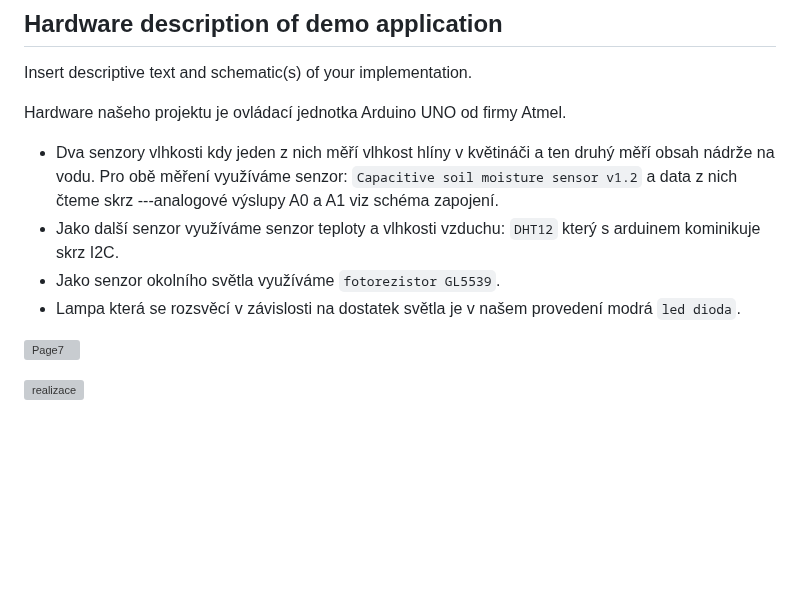
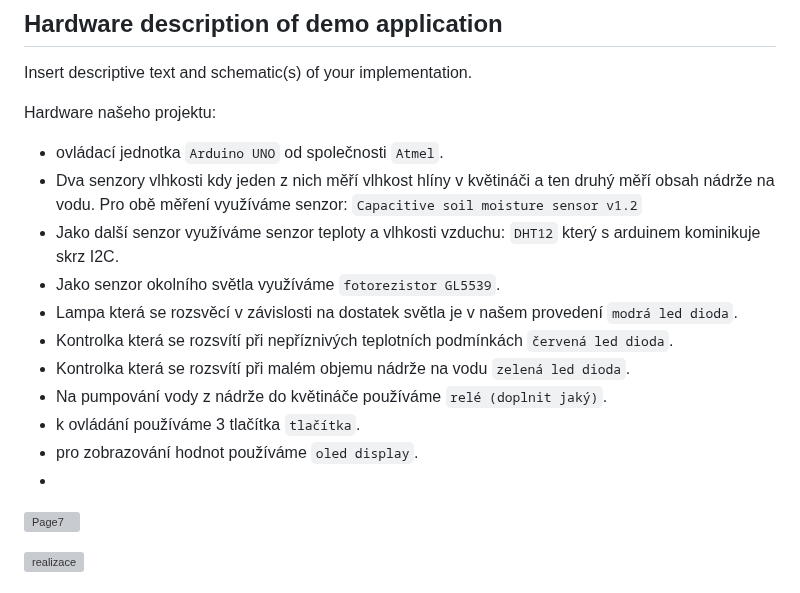
Before and after one commit to mrbutterfly105/digital-electrononics-2-project, a Markdown page: README.md, the part around the change. GitHub-like rendering; blank space fills up the shorter version; grey boxes are pictures that could not be loaded.

```diff
--- a/README.md
+++ b/README.md
@@ -22,11 +22,21 @@ Tento projekt se zabývá automatizovaným procesem pečování o rostlinu. Pé
 
 Insert descriptive text and schematic(s) of your implementation.
 
-Hardware našeho projektu je ovládací jednotka Arduino UNO od firmy Atmel.
-  - Dva senzory vlhkosti kdy jeden z nich měří vlhkost hlíny v květináči a ten druhý měří obsah nádrže na vodu. Pro obě měření využíváme senzor: `Capacitive soil moisture sensor v1.2` a data z nich čteme skrz ---analogové výslupy A0 a A1 viz schéma zapojení.
+<!---
+TADY TOPSAT TYPY SOUČÁSTEK (PŘÍPADNĚ UPRAVIT)
+-->
+Hardware našeho projektu:
+  - ovládací jednotka `Arduino UNO` od společnosti `Atmel`.
+  - Dva senzory vlhkosti kdy jeden z nich měří vlhkost hlíny v květináči a ten druhý měří obsah nádrže na vodu. Pro obě měření využíváme senzor: `Capacitive soil moisture sensor v1.2`
   - Jako další senzor využíváme senzor teploty a vlhkosti vzduchu: `DHT12` který s arduinem kominikuje skrz I2C.
   - Jako senzor okolního světla využíváme `fotorezistor GL5539`.
-  - Lampa která se rozsvěcí v závislosti na dostatek světla je v našem provedení modrá `led dioda`.
+  - Lampa která se rozsvěcí v závislosti na dostatek světla je v našem provedení `modrá led dioda`.
+  - Kontrolka která se rozsvítí při nepříznivých teplotních podmínkách `červená led dioda`.
+  - Kontrolka která se rozsvítí při malém objemu nádrže na vodu `zelená led dioda`.
+  - Na pumpování vody z nádrže do květináče používáme `relé (doplnit jaký)`.
+  - k ovládání používáme 3 tlačítka `tlačítka`.
+  - pro zobrazování hodnot používáme `oled display`.
+  -
 <!---
 ![Page6](https://github.com/mrbutterfly105/digital-electrononics-2-project/assets/61315339/a3395297-1f91-45a3-b652-0e4c7b957d01)
 -->
```
